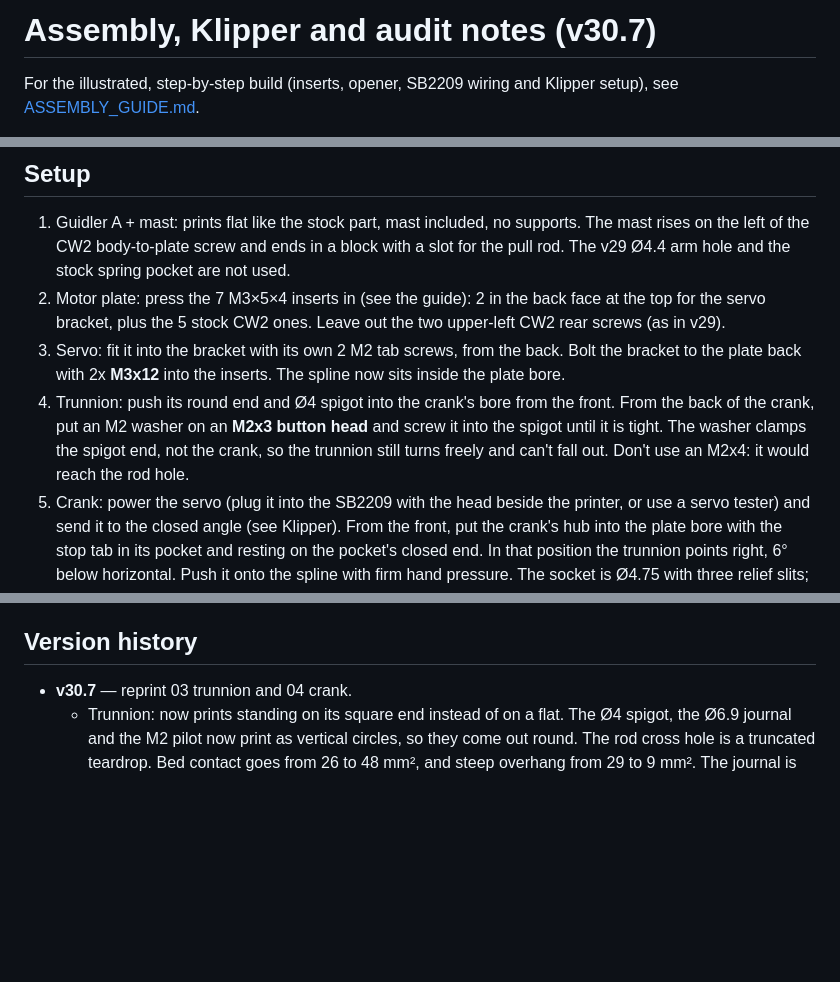
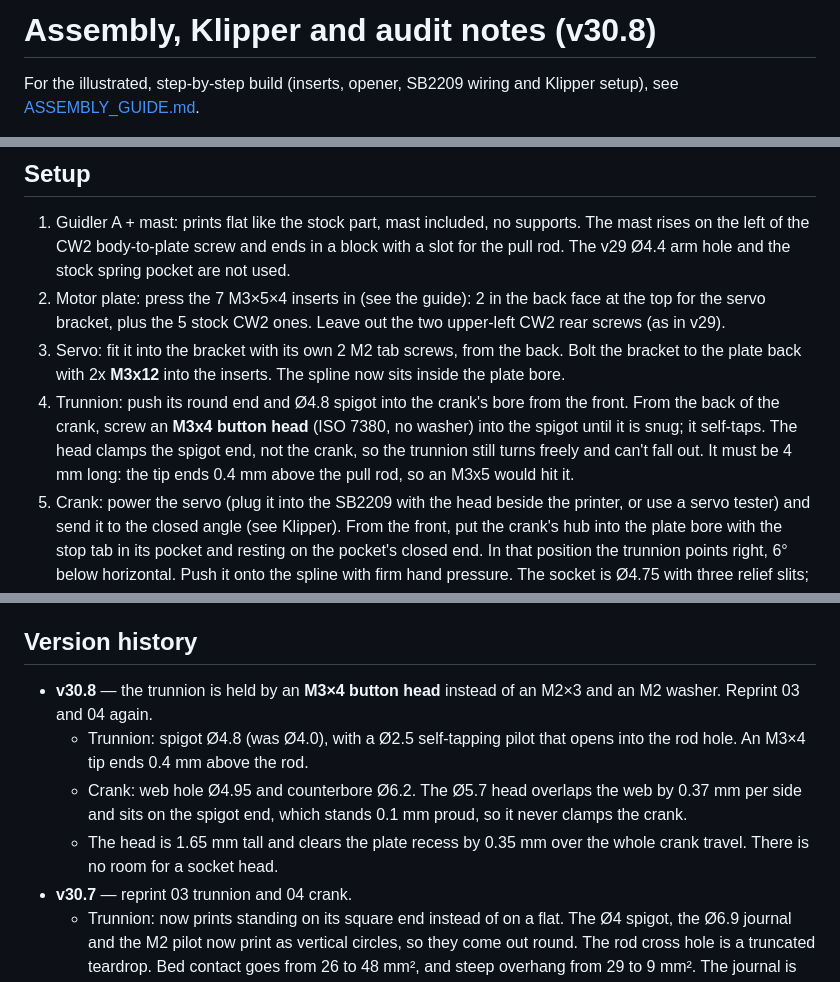
Before and after one commit to mstrouthos/voron-shuttlechanger, a Markdown page: docs/ASSEMBLY.md, 3 parts joined by grey strips. GitHub-like rendering; blank space fills up the shorter version.

```diff
--- a/docs/ASSEMBLY.md
+++ b/docs/ASSEMBLY.md
@@ -1,4 +1,4 @@
-# Assembly, Klipper and audit notes (v30.7)
+# Assembly, Klipper and audit notes (v30.8)
 
 For the illustrated, step-by-step build (inserts, opener, SB2209 wiring and Klipper setup), see [ASSEMBLY_GUIDE.md](ASSEMBLY_GUIDE.md).
 
@@ -10,7 +10,7 @@ All parts are in print orientation as single watertight bodies and need no suppo
 1. Guidler A + mast: prints flat like the stock part, mast included, no supports. The mast rises on the left of the CW2 body-to-plate screw and ends in a block with a slot for the pull rod. The v29 Ø4.4 arm hole and the stock spring pocket are not used.
 2. Motor plate: press the 7 M3×5×4 inserts in (see the guide): 2 in the back face at the top for the servo bracket, plus the 5 stock CW2 ones. Leave out the two upper-left CW2 rear screws (as in v29).
 3. Servo: fit it into the bracket with its own 2 M2 tab screws, from the back. Bolt the bracket to the plate back with 2x **M3x12** into the inserts. The spline now sits inside the plate bore.
-4. Trunnion: push its round end and Ø4 spigot into the crank's bore from the front. From the back of the crank, put an M2 washer on an **M2x3 button head** and screw it into the spigot until it is tight. The washer clamps the spigot end, not the crank, so the trunnion still turns freely and can't fall out. Don't use an M2x4: it would reach the rod hole.
+4. Trunnion: push its round end and Ø4.8 spigot into the crank's bore from the front. From the back of the crank, screw an **M3x4 button head** (ISO 7380, no washer) into the spigot until it is snug; it self-taps. The head clamps the spigot end, not the crank, so the trunnion still turns freely and can't fall out. It must be 4 mm long: the tip ends 0.4 mm above the pull rod, so an M3x5 would hit it.
 5. Crank: power the servo (plug it into the SB2209 with the head beside the printer, or use a servo tester) and send it to the closed angle (see Klipper). From the front, put the crank's hub into the plate bore with the stop tab in its pocket and resting on the pocket's closed end. In that position the trunnion points right, 6° below horizontal. Push it onto the spline with firm hand pressure. The socket is Ø4.75 with three relief slits; if it is still too tight, open it with a 4.8 mm drill by hand. There is no horn screw: the trunnion and the rod trap the crank, and its stop tab keeps it in the plate. Turn the trunnion so its flats face left and right.
 6. Pull rod, from the left: M3x55 + washer through the mast slot. Then the push nyloc: run it up to the mast's right face and back it off to about 0.2 mm of play. Then the stop nyloc, the trunnion's cross hole, the stock spring, a washer and the tension nyloc.
 7. Stop nut: with the crank closed, set a **2.5 mm gap** between the stop nyloc and the trunnion's left flat. That is how far the spring unloads before the idler starts to open.
@@ -88,6 +88,10 @@ Accepted (not on a load path):
 - the stock CW2 body, plate and guidler features (bridging layers, gear-side wedges)
 
 ## Version history
+- **v30.8** — the trunnion is held by an **M3×4 button head** instead of an M2×3 and an M2 washer. Reprint 03 and 04 again.
+  - Trunnion: spigot Ø4.8 (was Ø4.0), with a Ø2.5 self-tapping pilot that opens into the rod hole. An M3×4 tip ends 0.4 mm above the rod.
+  - Crank: web hole Ø4.95 and counterbore Ø6.2. The Ø5.7 head overlaps the web by 0.37 mm per side and sits on the spigot end, which stands 0.1 mm proud, so it never clamps the crank.
+  - The head is 1.65 mm tall and clears the plate recess by 0.35 mm over the whole crank travel. There is no room for a socket head.
 - **v30.7** — reprint 03 trunnion and 04 crank.
   - Trunnion: now prints standing on its square end instead of on a flat. The Ø4 spigot, the Ø6.9 journal and the M2 pilot now print as vertical circles, so they come out round. The rod cross hole is a truncated teardrop. Bed contact goes from 26 to 48 mm², and steep overhang from 29 to 9 mm². The journal is Ø6.9 (was Ø7.0), for 0.125 mm per side in the crank bore. The flat chamfers no longer leave zero-thickness slivers at the corners.
   - Crank: the hub is Ø8.6 (was Ø9.0), 0.4 mm per side in the Ø9.4 plate bore (was 0.2), so it turns freely. The spline relief slits are 0.2 mm shorter, which keeps a 0.8 mm skin outside them.
```
Also changed, not shown: README.md (+2 -2 lines), docs/ASSEMBLY_GUIDE.md (+7 -5 lines), images/assembly/exploded_head.png, images/assembly/opener_crank_trunnion.png, 8 other files.
